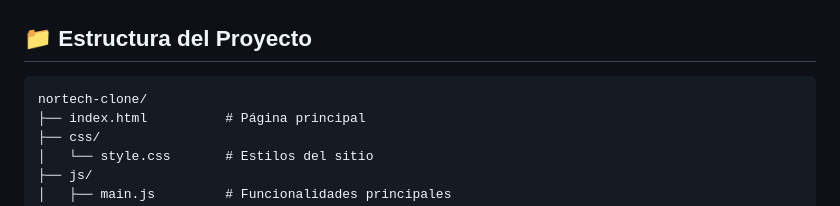
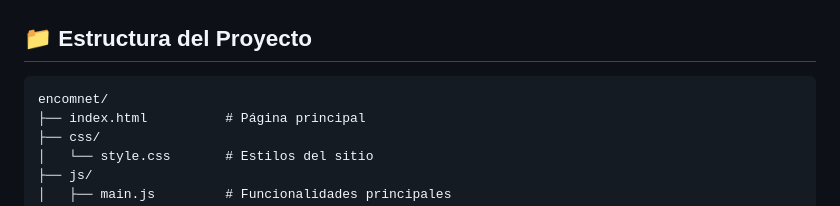
Before and after one commit to hectorbentancour-droid/encomnet, a Markdown page: README.md, the part around the change. Drawn GitHub-style.

Commit message:
Update project structure in README.md

````diff
--- a/README.md
+++ b/README.md
@@ -3,7 +3,7 @@
 ## 📁 Estructura del Proyecto
 
 ```
-nortech-clone/
+encomnet/
 ├── index.html          # Página principal
 ├── css/
 │   └── style.css       # Estilos del sitio
````
